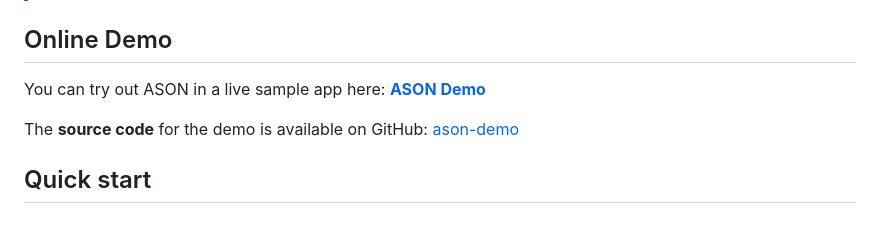
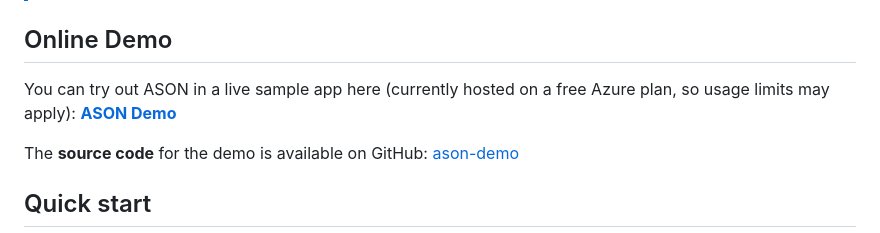
Before and after one commit to Alexgoon/ason, a Markdown page: README.md, the part around the change. GitHub-like rendering.

```diff
--- a/README.md
+++ b/README.md
@@ -12,7 +12,7 @@ ASON offers greater flexibility, performance, and efficiency when bringing AI in
 
 ## Online Demo
 
-You can try out ASON in a live sample app here:  [**ASON Demo**](https://ason-demo-web--app-resource-cecsbjgqamhmfzcf.centralus-01.azurewebsites.net/)
+You can try out ASON in a live sample app here (currently hosted on a free Azure plan, so usage limits may apply):  [**ASON Demo**](https://ason-demo-web--app-resource-cecsbjgqamhmfzcf.centralus-01.azurewebsites.net/)
 
 The **source code** for the demo is available on GitHub: [ason-demo](https://github.com/Alexgoon/ason-demo)
 
```
